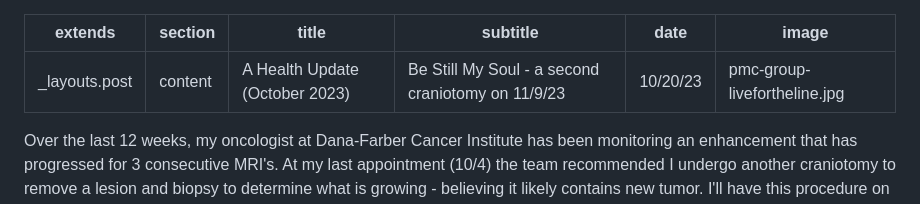
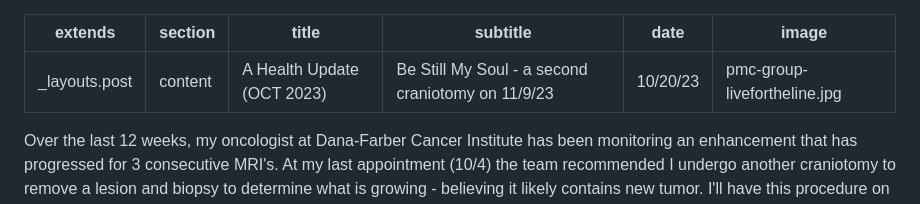
Before and after one commit to timalbert/livefortheline, a Markdown page: source/_trips/2023-10-20-health-update.md, the part around the change. GitHub-like rendering.

```diff
--- a/source/_updates/2023-10-20-health-update.md
+++ b/source/_trips/2023-10-20-health-update.md
@@ -1,7 +1,7 @@
 ---
 extends: _layouts.post
 section: content
-title: A Health Update (October 2023)
+title: A Health Update (OCT 2023)
 subtitle: Be Still My Soul - a second craniotomy on 11/9/23
 date: 10/20/23
 image: pmc-group-livefortheline.jpg
```
Also changed, not shown: 1 other file.
